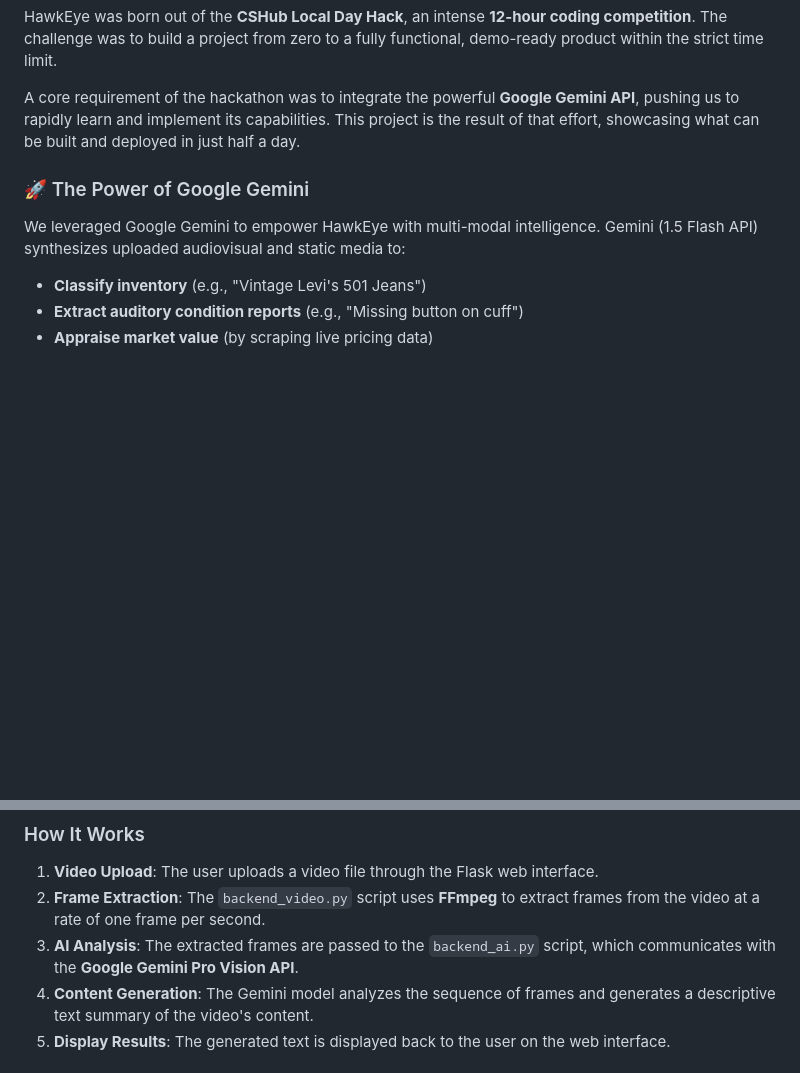
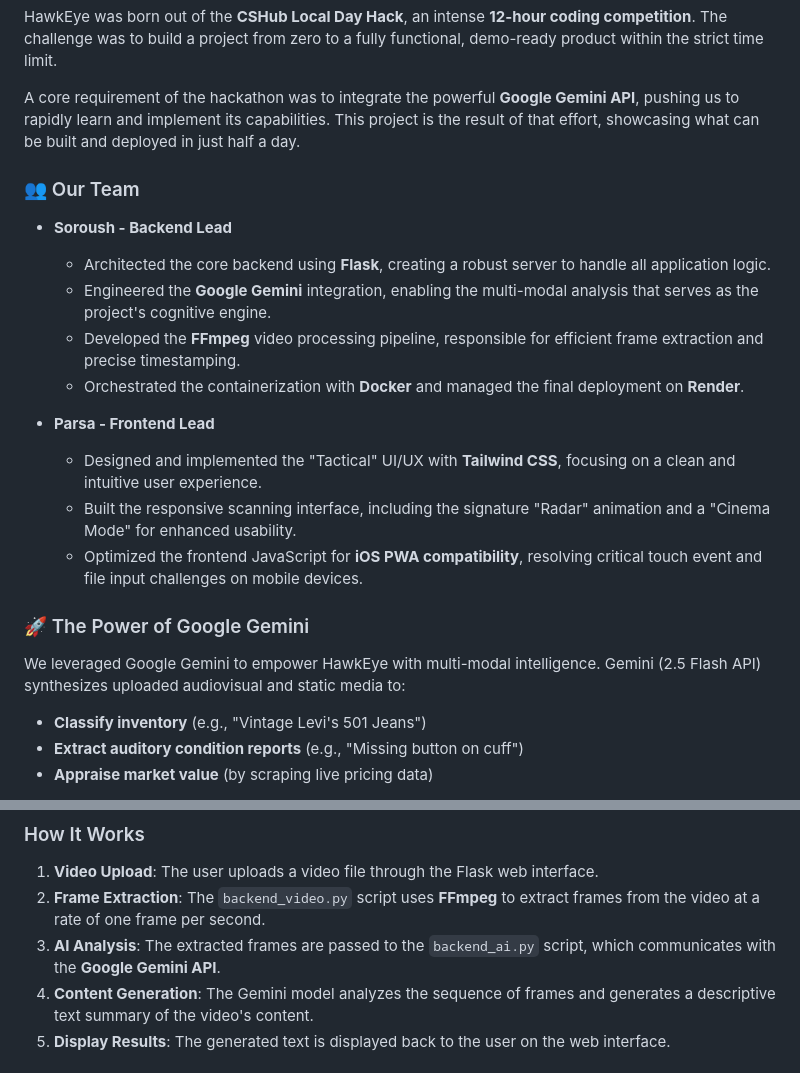
Before and after one commit to SoroushRF/HawkEye, a Markdown page: README.md, 2 parts joined by grey strips. GitHub-like rendering; blank space fills up the shorter version.

Commit message:
Update README with team details and API version
Added team members and their roles in the project, updated Google Gemini API version, and improved clarity in the README.

```diff
--- a/README.md
+++ b/README.md
@@ -8,9 +10,22 @@ HawkEye was born out of the **CSHub Local Day Hack**, an intense **12-hour codin
 
 A core requirement of the hackathon was to integrate the powerful **Google Gemini API**, pushing us to rapidly learn and implement its capabilities. This project is the result of that effort, showcasing what can be built and deployed in just half a day.
 
+### 👥 Our Team
+
+*   **Soroush - Backend Lead**
+    *   Architected the core backend using **Flask**, creating a robust server to handle all application logic.
+    *   Engineered the **Google Gemini** integration, enabling the multi-modal analysis that serves as the project's cognitive engine.
+    *   Developed the **FFmpeg** video processing pipeline, responsible for efficient frame extraction and precise timestamping.
+    *   Orchestrated the containerization with **Docker** and managed the final deployment on **Render**.
+
+*   **Parsa - Frontend Lead**
+    *   Designed and implemented the "Tactical" UI/UX with **Tailwind CSS**, focusing on a clean and intuitive user experience.
+    *   Built the responsive scanning interface, including the signature "Radar" animation and a "Cinema Mode" for enhanced usability.
+    *   Optimized the frontend JavaScript for **iOS PWA compatibility**, resolving critical touch event and file input challenges on mobile devices.
+
 ### 🚀 The Power of Google Gemini
 
-We leveraged Google Gemini to empower HawkEye with multi-modal intelligence. Gemini (1.5 Flash API) synthesizes uploaded audiovisual and static media to:
+We leveraged Google Gemini to empower HawkEye with multi-modal intelligence. Gemini (2.5 Flash API) synthesizes uploaded audiovisual and static media to:
 
 *   **Classify inventory** (e.g., "Vintage Levi's 501 Jeans")
 *   **Extract auditory condition reports** (e.g., "Missing button on cuff")
@@ -85,7 +100,7 @@ Follow these instructions to get a copy of the project up and running on your lo
 
 1.  **Video Upload**: The user uploads a video file through the Flask web interface.
 2.  **Frame Extraction**: The `backend_video.py` script uses **FFmpeg** to extract frames from the video at a rate of one frame per second.
-3.  **AI Analysis**: The extracted frames are passed to the `backend_ai.py` script, which communicates with the **Google Gemini Pro Vision API**.
+3.  **AI Analysis**: The extracted frames are passed to the `backend_ai.py` script, which communicates with the **Google Gemini API**.
 4.  **Content Generation**: The Gemini model analyzes the sequence of frames and generates a descriptive text summary of the video's content.
 5.  **Display Results**: The generated text is displayed back to the user on the web interface.
 
```
Also changed, not shown: other parts of README.md (+2 -0 lines).
